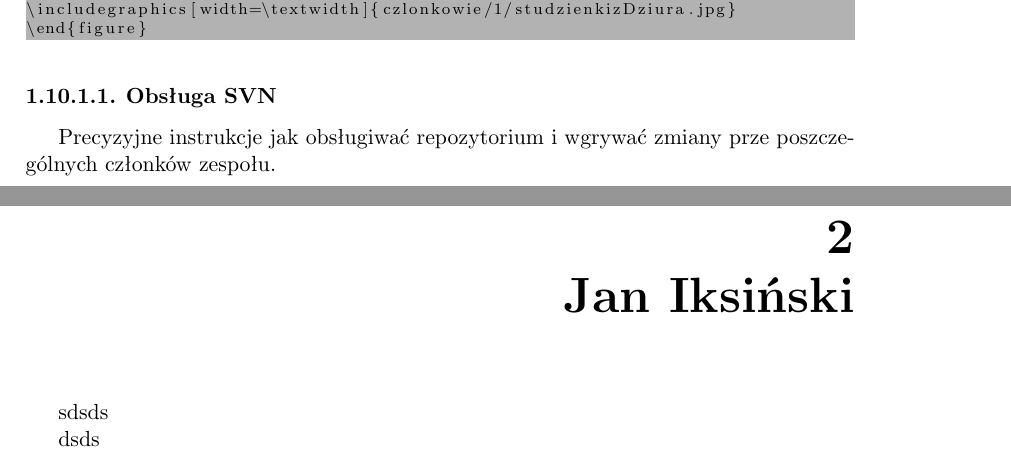
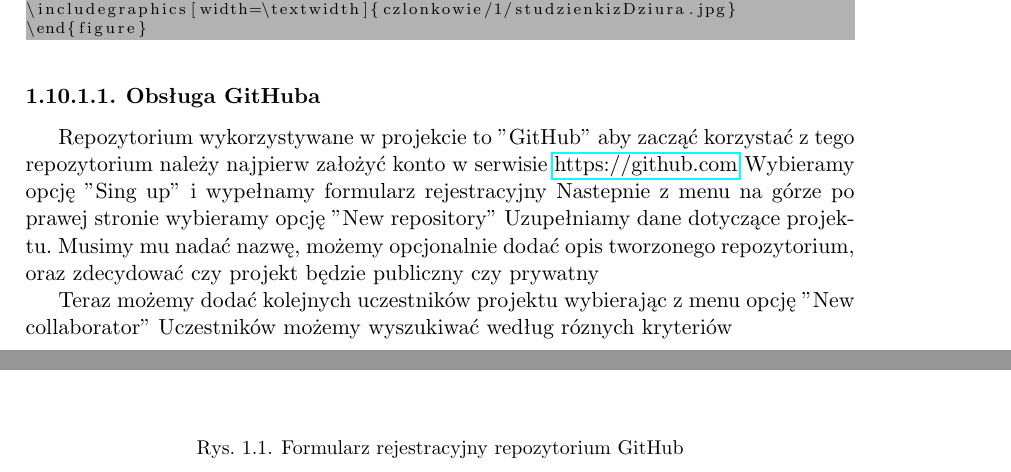
Before and after one commit to mirka94/ChessTournament, a LaTeX book (zpi2014/dokumentacja.tex, which reads zpi2014/czlonkowie/1/main.tex): two parts of pages 7 and 8 of 13 before the commit and two parts of pages 7 and 8 of 17 after it, joined at a grey line, cut so that both start at the same text. Compiled offline with pdfLaTeX.

Commit message:
GitHub
Opis obsługi GitHub'a

```diff
--- a/zpi2014/czlonkowie/1/main.tex
+++ b/zpi2014/czlonkowie/1/main.tex
@@ -177,5 +177,13 @@ Poniżej opisujemy całe zadanie zgodnie z konwencją poznaną na NI.
 \end{lstlisting}
 
 
-\subsubsection{Obsługa SVN}
-Precyzyjne instrukcje jak obsługiwać repozytorium i wgrywać zmiany prze poszczególnych członków zespołu.
+\subsubsection{Obsługa GitHuba}
+Repozytorium wykorzystywane w projekcie to "GitHub" aby zacząć korzystać z tego repozytorium należy najpierw założyć konto w serwisie \href{https://github.com}{https://github.com}
+Wybieramy opcję "Sing up" i wypełnamy formularz rejestracyjny
+\begin{figure}
+	\centering
+	\includegraphics {fig/rejestracja}
+	\caption{Formularz rejestracyjny repozytorium GitHub}
+	\label{fig:rejestracja}
+\end{figure}
+Nastepnie z menu na górze po prawej stronie wybieramy opcję "New repository"
@@ -182,7 +194,4 @@ Precyzyjne instrukcje jak obsługiwać repozytorium i wgrywać zmiany prze poszc
+	\label{fig:new_project}
+\end{figure}
+Uzupełniamy dane dotyczące projektu. Musimy mu nadać nazwę, możemy opcjonalnie dodać opis tworzonego repozytorium, oraz zdecydować czy projekt będzie publiczny czy prywatny
 
-
-\osoba{Jan Iksiński}%opis kierownika
-
-sdsds
-
-dsds
@@ -188,0 +202,4 @@ dsds
+	\label{fig:new_project2}
+\end{figure}
+Teraz możemy dodać kolejnych uczestników projektu wybierając z menu opcję "New collaborator"
+Uczestników możemy wyszukiwać  według róznych kryteriów
@@ -188,0 +210,2 @@ dsds
+	\label{fig:collaborator}
+\end{figure}
```
Also changed, not shown: zpi2014/czlonkowie/2/main.tex (+1 -1 lines), zpi2014/czlonkowie/3/main.tex (+1 -1 lines), zpi2014/czlonkowie/5/main.tex (added, +1 -0 lines), zpi2014/dokumentacja.tex (+3 -3 lines), zpi2014/dokumentacja.pdf, zpi2014/fig/add_collaborator.png (added), zpi2014/fig/collaborator.png (added), zpi2014/fig/new_project.png (added), zpi2014/fig/new_project_2.png (added), zpi2014/fig/rejestracja.png (added), zpi2014/czlonkowie/1/main.tex (18 more changed lines), 6 other files.
